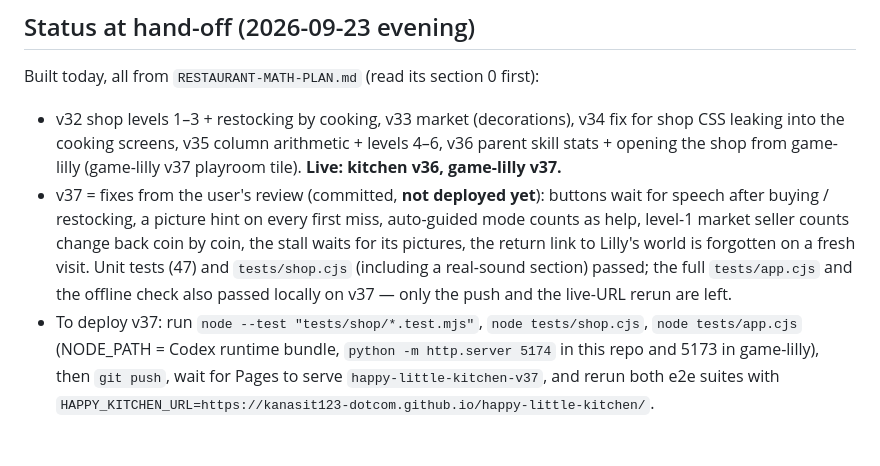
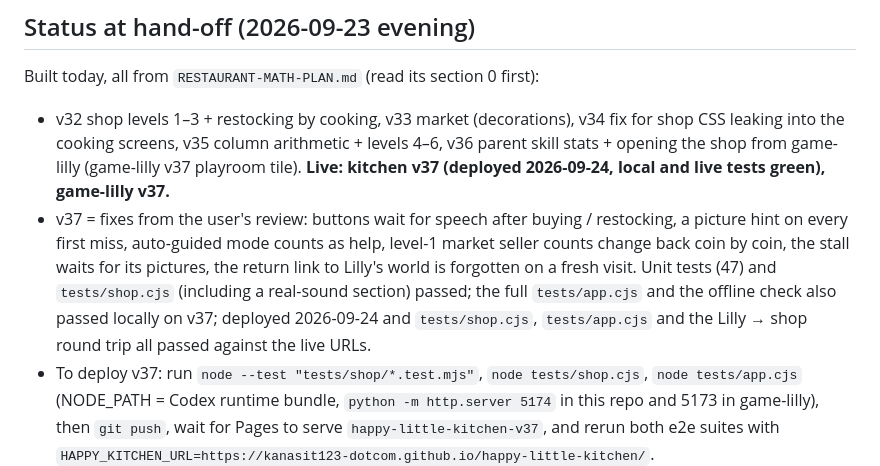
Before and after one commit to kanasit123-dotcom/happy-little-kitchen, a Markdown page: MEMORY.md, the part around the change. Rendered like a GitHub page; blank space fills up the shorter version.

Commit message:
Record that v37 is live
Co-Authored-By: Claude Opus 5.5 <noreply@anthropic.com>

```diff
--- a/MEMORY.md
+++ b/MEMORY.md
@@ -38,8 +38,8 @@ The user listened to demos and chose Microsoft Neural **Premwadee** (female) ove
 ## Status at hand-off (2026-09-23 evening)
 
 Built today, all from `RESTAURANT-MATH-PLAN.md` (read its section 0 first):
-- v32 shop levels 1–3 + restocking by cooking, v33 market (decorations), v34 fix for shop CSS leaking into the cooking screens, v35 column arithmetic + levels 4–6, v36 parent skill stats + opening the shop from game-lilly (game-lilly v37 playroom tile). **Live: kitchen v36, game-lilly v37.**
-- v37 = fixes from the user's review (committed, **not deployed yet**): buttons wait for speech after buying / restocking, a picture hint on every first miss, auto-guided mode counts as help, level-1 market seller counts change back coin by coin, the stall waits for its pictures, the return link to Lilly's world is forgotten on a fresh visit. Unit tests (47) and `tests/shop.cjs` (including a real-sound section) passed; the full `tests/app.cjs` and the offline check also passed locally on v37 — only the push and the live-URL rerun are left.
+- v32 shop levels 1–3 + restocking by cooking, v33 market (decorations), v34 fix for shop CSS leaking into the cooking screens, v35 column arithmetic + levels 4–6, v36 parent skill stats + opening the shop from game-lilly (game-lilly v37 playroom tile). **Live: kitchen v37 (deployed 2026-09-24, local and live tests green), game-lilly v37.**
+- v37 = fixes from the user's review: buttons wait for speech after buying / restocking, a picture hint on every first miss, auto-guided mode counts as help, level-1 market seller counts change back coin by coin, the stall waits for its pictures, the return link to Lilly's world is forgotten on a fresh visit. Unit tests (47) and `tests/shop.cjs` (including a real-sound section) passed; the full `tests/app.cjs` and the offline check also passed locally on v37; deployed 2026-09-24 and `tests/shop.cjs`, `tests/app.cjs` and the Lilly → shop round trip all passed against the live URLs.
 - To deploy v37: run `node --test "tests/shop/*.test.mjs"`, `node tests/shop.cjs`, `node tests/app.cjs` (NODE_PATH = Codex runtime bundle, `python -m http.server 5174` in this repo and 5173 in game-lilly), then `git push`, wait for Pages to serve `happy-little-kitchen-v37`, and rerun both e2e suites with `HAPPY_KITCHEN_URL=https://kanasit123-dotcom.github.io/happy-little-kitchen/`.
 
 Open with the user:
```
